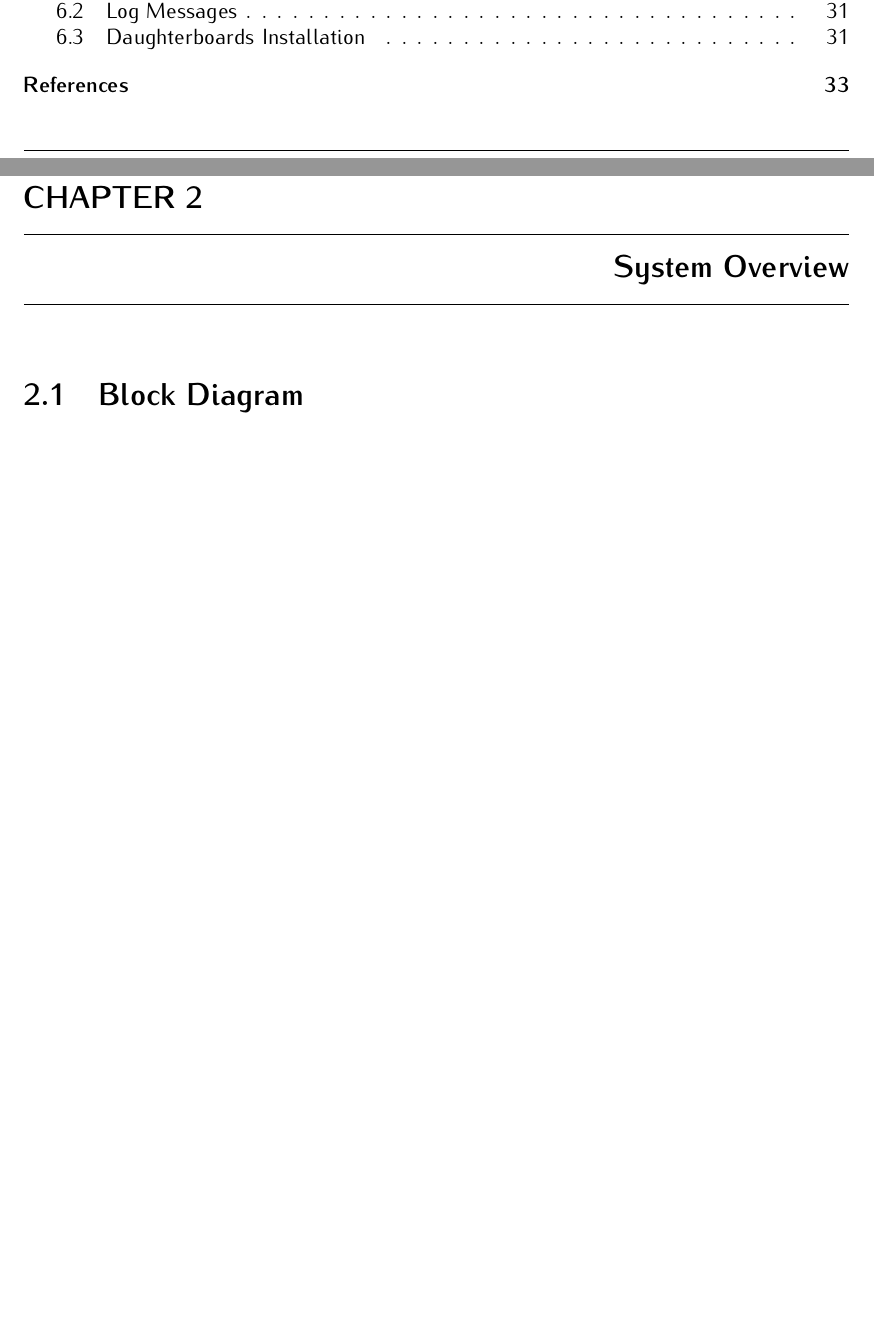
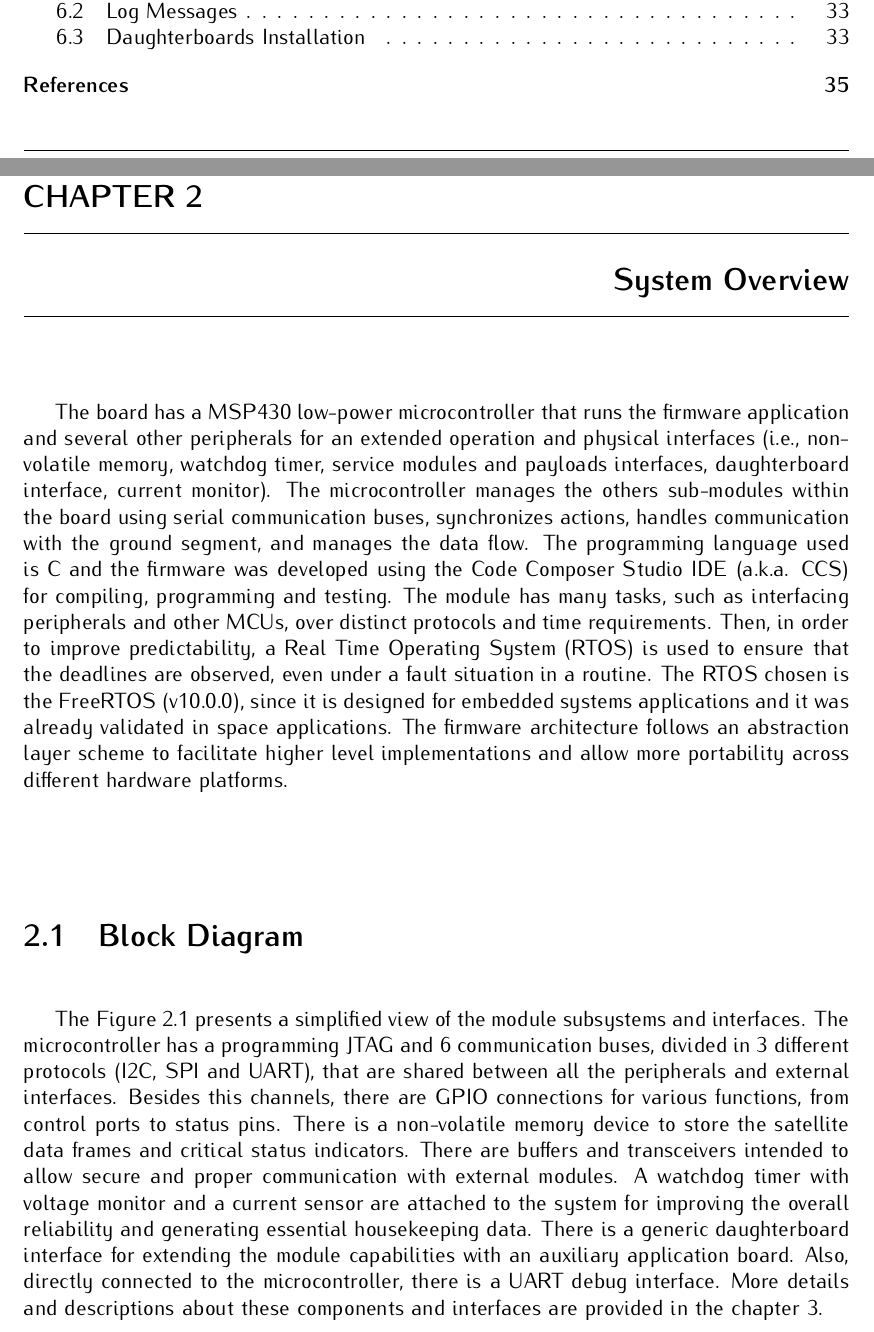
Before and after one commit to spacelab-ufsc/obdh2, a LaTeX book (doc/main.tex, which reads doc/chapters/system_overview.tex): two parts of pages 12 and 15 of 45 before the commit and two parts of pages 12 and 15 of 47 after it, joined at a grey line, cut so that both start at the same text, the shorter picture padded with empty space. Compiled offline with pdfLaTeX.

Commit message:
doc: system_overview: Adding header and block diagram descriptions

```diff
--- a/doc/chapters/system_overview.tex
+++ b/doc/chapters/system_overview.tex
@@ -14,17 +14,22 @@
 % \brief System Overview chapter.
 %
 % \author Gabriel Mariano Marcelino <gabriel.mm8@gmail.com>
+% \author André Martins Pio de Mattos <andrempmattos@gmail.com>
 %
 % \institution Universidade Federal de Santa Catarina (UFSC)
 %
-% \version 0.1.0
+% \version 0.5.0
 %
 % \date 23/11/2019
 %
 
 \chapter{System Overview} \label{ch:system-overview}
 
+The board has a MSP430 low-power microcontroller that runs the firmware application and several other peripherals for an extended operation and physical interfaces (i.e., non-volatile memory, watchdog timer, service modules and payloads interfaces, daughterboard interface, current monitor). The microcontroller manages the others sub-modules within the board using serial communication buses, synchronizes actions, handles communication with the ground segment, and manages the data flow. The programming language used is C and the firmware was developed using the Code Composer Studio IDE (a.k.a. CCS) for compiling, programming and testing. The module has many tasks, such as interfacing peripherals and other MCUs, over distinct protocols and time requirements. Then, in order to improve predictability, a Real Time Operating System (RTOS\nomenclature{\textbf{RTOS}}{\textit{Real Time Operating System.}}) is used to ensure that the deadlines are observed, even under a fault situation in a routine. The RTOS chosen is the FreeRTOS (v10.0.0), since it is designed for embedded systems applications and it was already validated in space applications. The firmware architecture follows an abstraction layer scheme to facilitate higher level implementations and allow more portability across different hardware platforms.
+
 \section{Block Diagram}
+
+The \autoref{fig:block-diagram-test} presents a simplified view of the module subsystems and interfaces. The microcontroller has a programming JTAG and 6 communication buses, divided in 3 different protocols (I2C, SPI and UART), that are shared between all the peripherals and external interfaces. Besides this channels, there are GPIO connections for various functions, from control ports to status pins. There is a non-volatile memory device to store the satellite data frames and critical status indicators. There are buffers and transceivers intended to allow secure and proper communication with external modules. A watchdog timer with voltage monitor and a current sensor are attached to the system for improving the overall reliability and generating essential housekeeping data. There is a generic daughterboard interface for extending the module capabilities with an auxiliary application board. Also, directly connected to the microcontroller, there is a UART debug interface. More details and descriptions about these components and interfaces are provided in the \autoref{ch:hardware}.
 
 \begin{figure}[!ht]
     \begin{center}
```
Also changed, not shown: doc/chapters/system_overview.tex (6 more changed lines).
